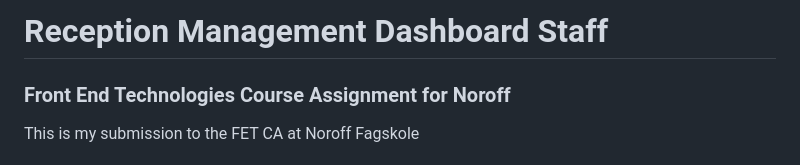
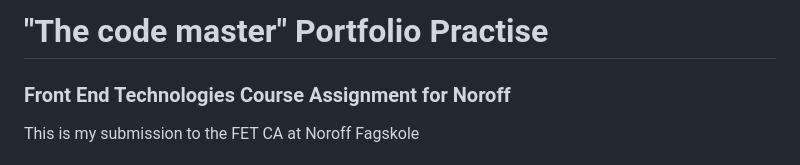
Before and after one commit to SheepyCami/Front-End-Technologies-Course-Assignment, a Markdown page: README.md, the part around one of its changes. Rendered like a GitHub page.

```diff
--- a/README.md
+++ b/README.md
@@ -1,4 +1,4 @@
-# Reception Management Dashboard Staff
+# "The code master" Portfolio Practise
 
 ### Front End Technologies Course Assignment for Noroff
 
```
Also changed, not shown: other parts of README.md (+2 -2 lines).
